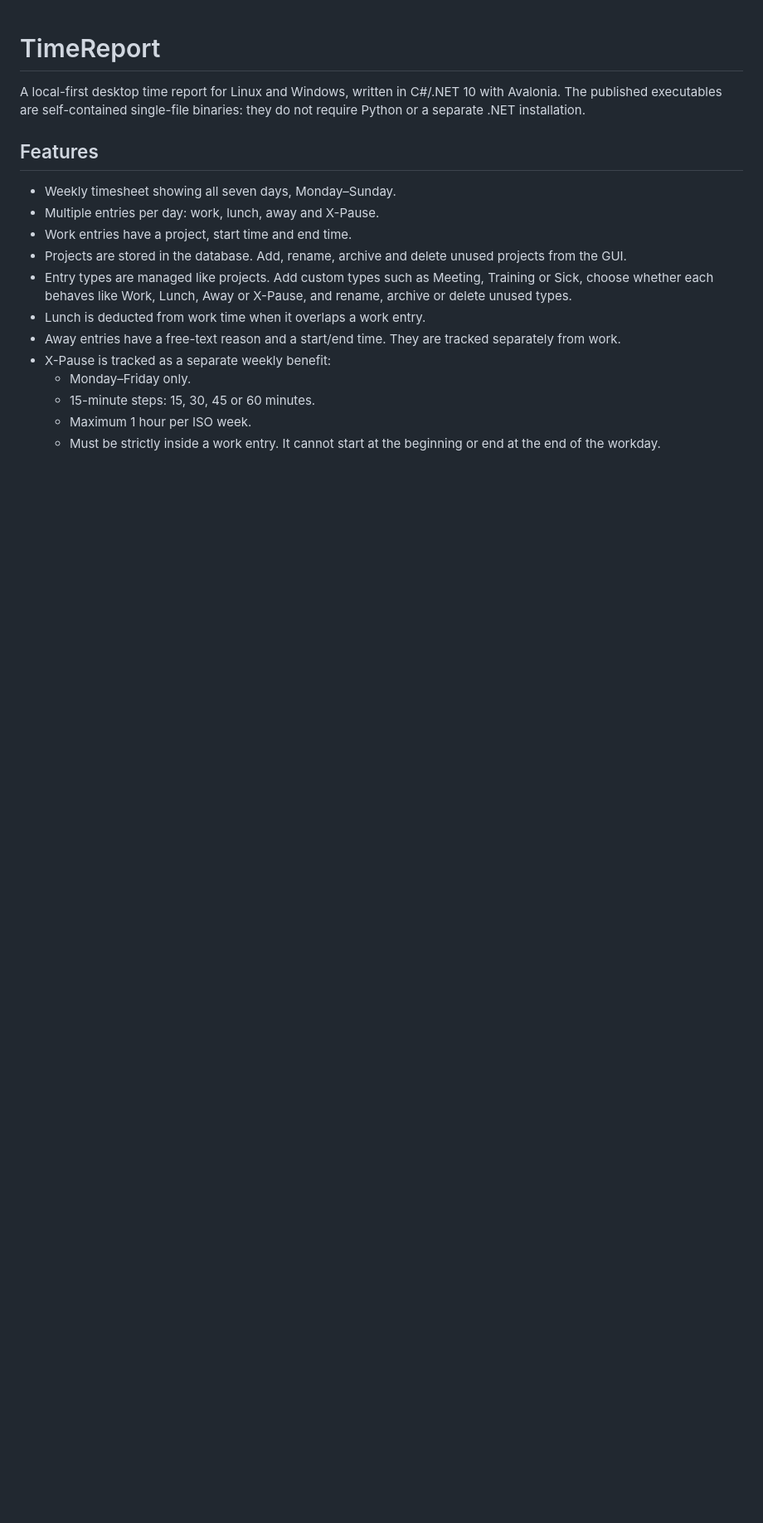
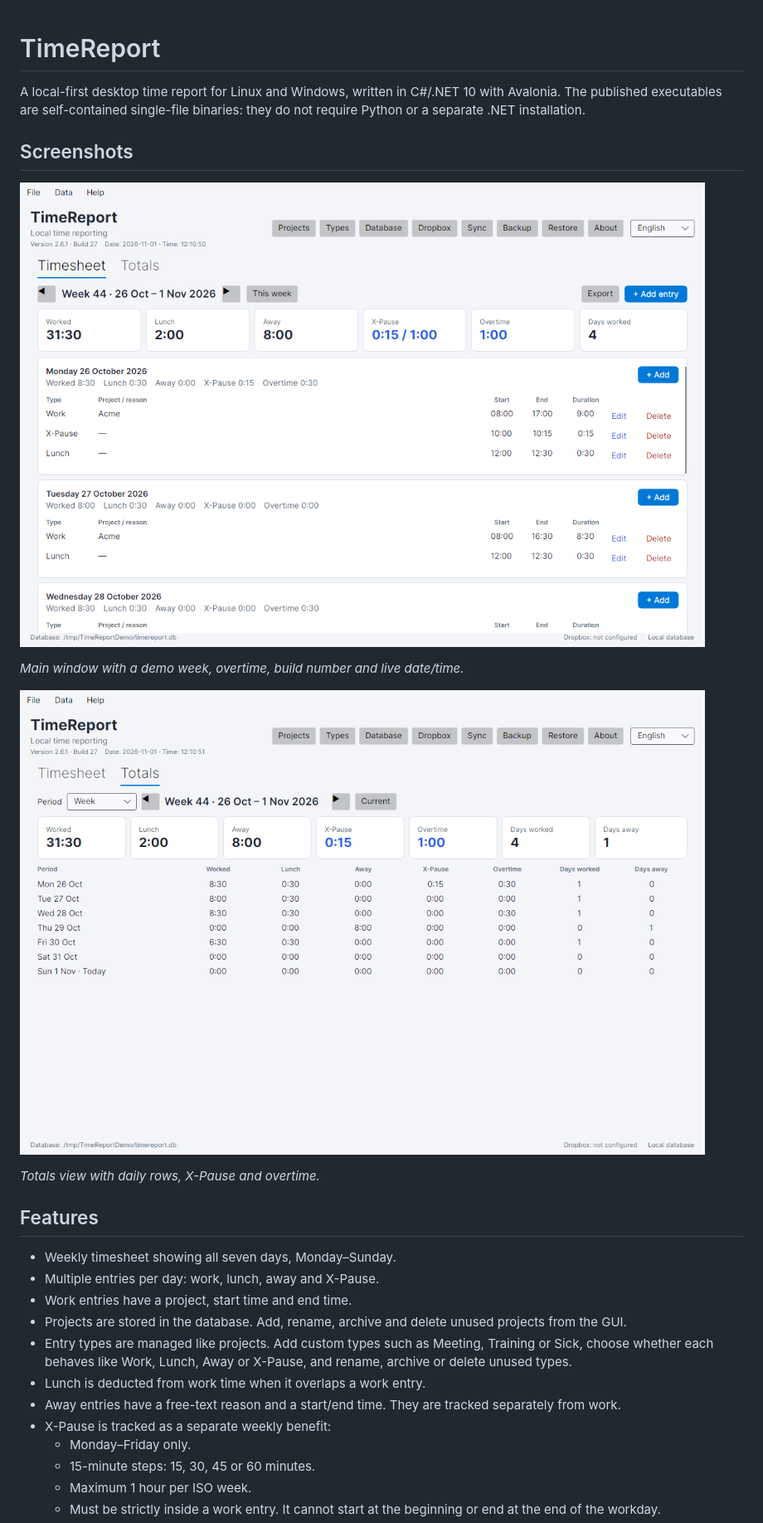
Before and after one commit to RogerBergling/TimeReport, a Markdown page: README.md, the part around the change. Shown at 83% size. Drawn GitHub-style; pictures changed too: docs/screenshots/main-window.png (added), docs/screenshots/totals.png (added); blank space fills up the shorter version.

Commit message:
Add main window and totals screenshots to README

```diff
--- a/README.md
+++ b/README.md
@@ -3,6 +3,16 @@
 A local-first desktop time report for Linux and Windows, written in C#/.NET 10 with
 Avalonia. The published executables are self-contained single-file binaries: they do
 not require Python or a separate .NET installation.
+
+## Screenshots
+
+![TimeReport main window](docs/screenshots/main-window.png)
+
+*Main window with a demo week, overtime, build number and live date/time.*
+
+![TimeReport totals view](docs/screenshots/totals.png)
+
+*Totals view with daily rows, X-Pause and overtime.*
 
 ## Features
 
```
